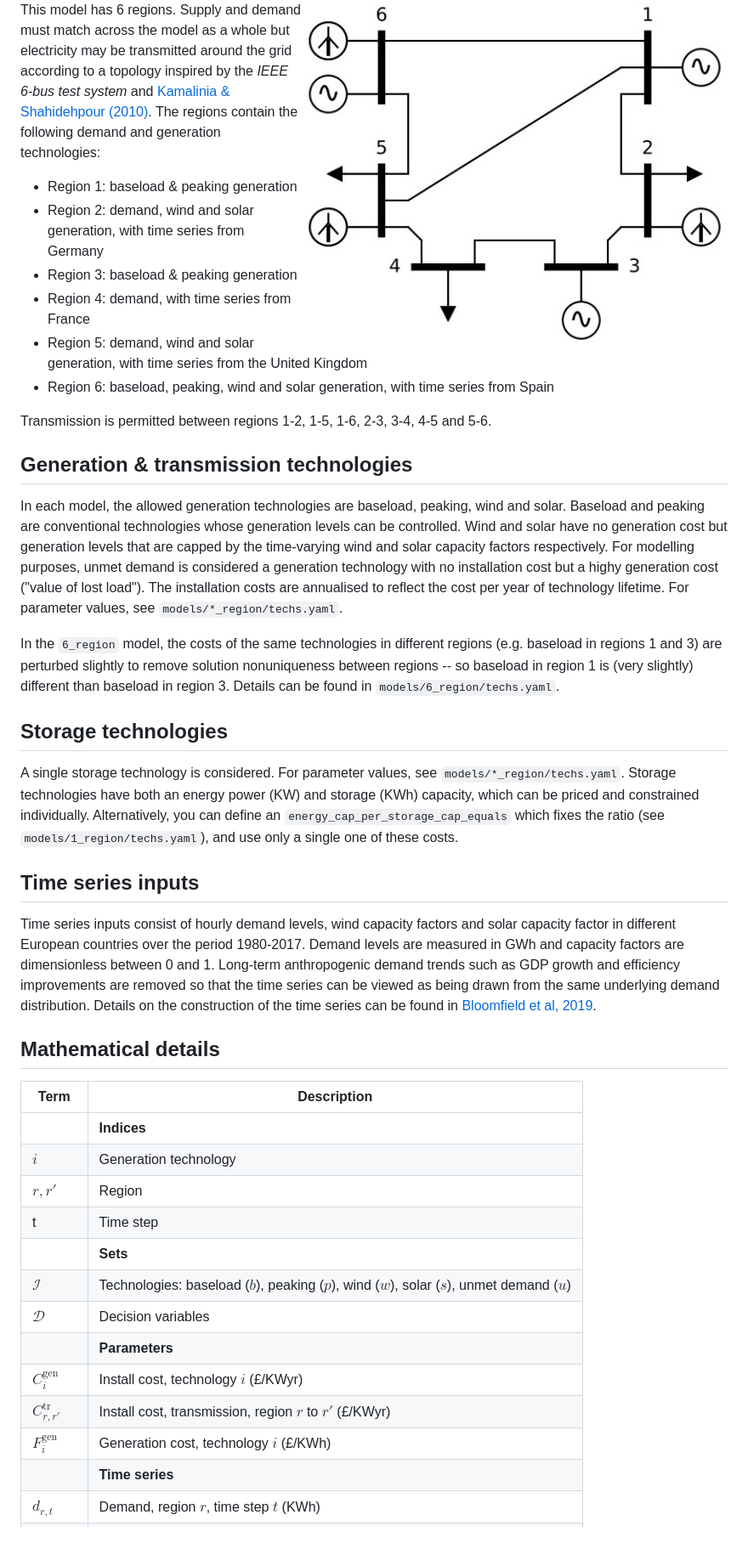
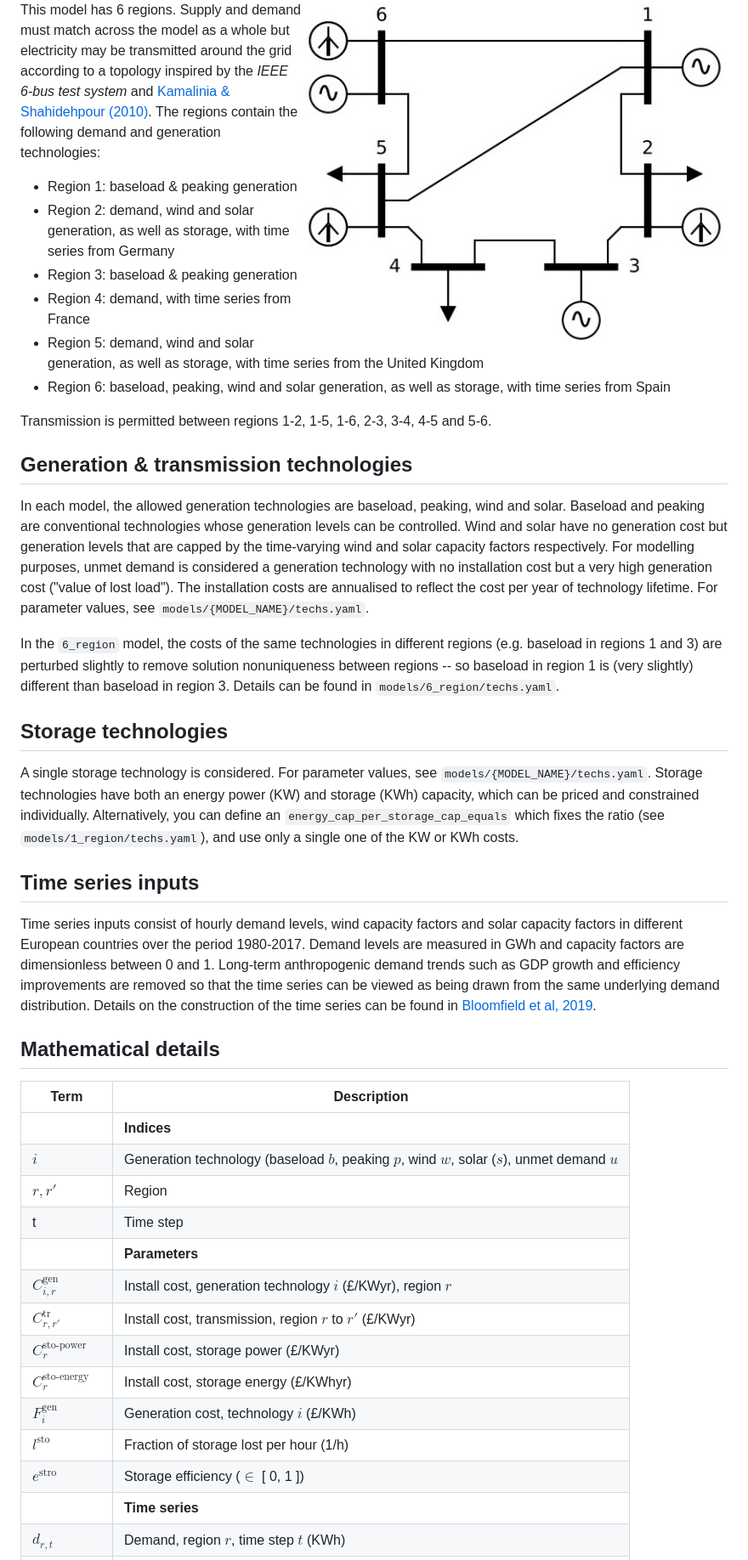
Before and after one commit to ahilbers/renewable_test_PSMs, a Markdown page: documentation/README.md, the part around the change printed below. Shown: that part at 85% size. Rendered like a GitHub page; blank space fills up the shorter version.

```diff
--- a/documentation/README.md
+++ b/documentation/README.md
@@ -41,11 +41,11 @@ In this model, an hourly demand time series must be met by generation from a com
 
 This model has 6 regions. Supply and demand must match across the model as a whole but electricity may be transmitted around the grid according to a topology inspired by the *IEEE 6-bus test system* and [Kamalinia & Shahidehpour (2010)](https://doi.org/10.1049/iet-gtd.2009.0695). The regions contain the following demand and generation technologies:
 - Region 1: baseload & peaking generation
-- Region 2: demand, wind and solar generation, with time series from Germany
+- Region 2: demand, wind and solar generation, as well as storage, with time series from Germany
 - Region 3: baseload & peaking generation
 - Region 4: demand, with time series from France
-- Region 5: demand, wind and solar generation, with time series from the United Kingdom
-- Region 6: baseload, peaking, wind and solar generation, with time series from Spain
+- Region 5: demand, wind and solar generation, as well as storage, with time series from the United Kingdom
+- Region 6: baseload, peaking, wind and solar generation, as well as storage, with time series from Spain
 
 Transmission is permitted between regions 1-2, 1-5, 1-6, 2-3, 3-4, 4-5 and 5-6.
 
@@ -54,7 +54,7 @@ Transmission is permitted between regions 1-2, 1-5, 1-6, 2-3, 3-4, 4-5 and 5-6.
 
 ## Generation & transmission technologies
 
-In each model, the allowed generation technologies are baseload, peaking, wind and solar. Baseload and peaking are conventional technologies whose generation levels can be controlled. Wind and solar have no generation cost but generation levels that are capped by the time-varying wind and solar capacity factors respectively. For modelling purposes, unmet demand is considered a generation technology with no installation cost but a highy generation cost ("value of lost load"). The installation costs are annualised to reflect the cost per year of technology lifetime. For parameter values, see `models/*_region/techs.yaml`.
+In each model, the allowed generation technologies are baseload, peaking, wind and solar. Baseload and peaking are conventional technologies whose generation levels can be controlled. Wind and solar have no generation cost but generation levels that are capped by the time-varying wind and solar capacity factors respectively. For modelling purposes, unmet demand is considered a generation technology with no installation cost but a very high generation cost ("value of lost load"). The installation costs are annualised to reflect the cost per year of technology lifetime. For parameter values, see `models/{MODEL_NAME}/techs.yaml`.
 
 In the `6_region` model, the costs of the same technologies in different regions (e.g. baseload in regions 1 and 3) are perturbed slightly to remove solution nonuniqueness between regions -- so baseload in region 1 is (very slightly) different than baseload in region 3. Details can be found in `models/6_region/techs.yaml`.
 
@@ -63,13 +63,13 @@ In the `6_region` model, the costs of the same technologies in different regions
 
 ## Storage technologies
 
-A single storage technology is considered. For parameter values, see `models/*_region/techs.yaml`. Storage technologies have both an energy power (KW) and storage (KWh) capacity, which can be priced and constrained individually. Alternatively, you can define an `energy_cap_per_storage_cap_equals` which fixes the ratio (see `models/1_region/techs.yaml`), and use only a single one of these costs.
+A single storage technology is considered. For parameter values, see `models/{MODEL_NAME}/techs.yaml`. Storage technologies have both an energy power (KW) and storage (KWh) capacity, which can be priced and constrained individually. Alternatively, you can define an `energy_cap_per_storage_cap_equals` which fixes the ratio (see `models/1_region/techs.yaml`), and use only a single one of the KW or KWh costs.
 
 
 
 ## Time series inputs
 
-Time series inputs consist of hourly demand levels, wind capacity factors and solar capacity factor in different European countries over the period 1980-2017. Demand levels are measured in GWh and capacity factors are dimensionless between 0 and 1. Long-term anthropogenic demand trends such as GDP growth and efficiency improvements are removed so that the time series can be viewed as being drawn from the same underlying demand distribution. Details on the construction of the time series can be found in [Bloomfield et al, 2019](https://doi.org/10.1002/met.1858).
+Time series inputs consist of hourly demand levels, wind capacity factors and solar capacity factors in different European countries over the period 1980-2017. Demand levels are measured in GWh and capacity factors are dimensionless between 0 and 1. Long-term anthropogenic demand trends such as GDP growth and efficiency improvements are removed so that the time series can be viewed as being drawn from the same underlying demand distribution. Details on the construction of the time series can be found in [Bloomfield et al, 2019](https://doi.org/10.1002/met.1858).
 
 
 
@@ -79,15 +79,16 @@ Time series inputs consist of hourly demand levels, wind capacity factors and so
 | Term | Description |
 | -- | -- |
 | | **Indices** |
-| $i$ | Generation technology |
+| $i$ | Generation technology (baseload $b$, peaking $p$, wind $w$, solar ($s$), unmet demand $u$ |
 | $r,r'$ | Region |
 | t | Time step |
-| | **Sets** |
-|  $\mathcal{I}$ | Technologies: baseload ($b$), peaking ($p$), wind ($w$), solar ($s$), unmet demand ($u$) |
-| $\mathcal{D}$ | Decision variables |
 | | **Parameters** |
-| $C_{i}^\text{gen}$ | Install cost, technology $i$ (£/KWyr)|
+| $C_{i, r}^\text{gen}$ | Install cost, generation technology $i$ (£/KWyr), region $r$ |
 | $C_{r, r'}^\text{tr}$ | Install cost, transmission, region $r$ to $r'$ (£/KWyr) |
+| $C_{r}^\text{sto-power}$ | Install cost, storage power (£/KWyr) |
+| $C_{r}^\text{sto-energy}$ | Install cost, storage energy (£/KWhyr) |
 | $F_{i}^\text{gen}$ | Generation cost, technology $i$ (£/KWh) |
+| $l^\text{sto}$ | Fraction of storage lost per hour (1/h) |
+| $e^\text{stro}$ | Storage efficiency ($\in$ \[ 0, 1 \]) |
 | | **Time series** |
 | $d_{r, t}$ | Demand, region $r$, time step $t$ (KWh) |
```
Also changed, not shown: other parts of documentation/README.md (+26 -16 lines).
